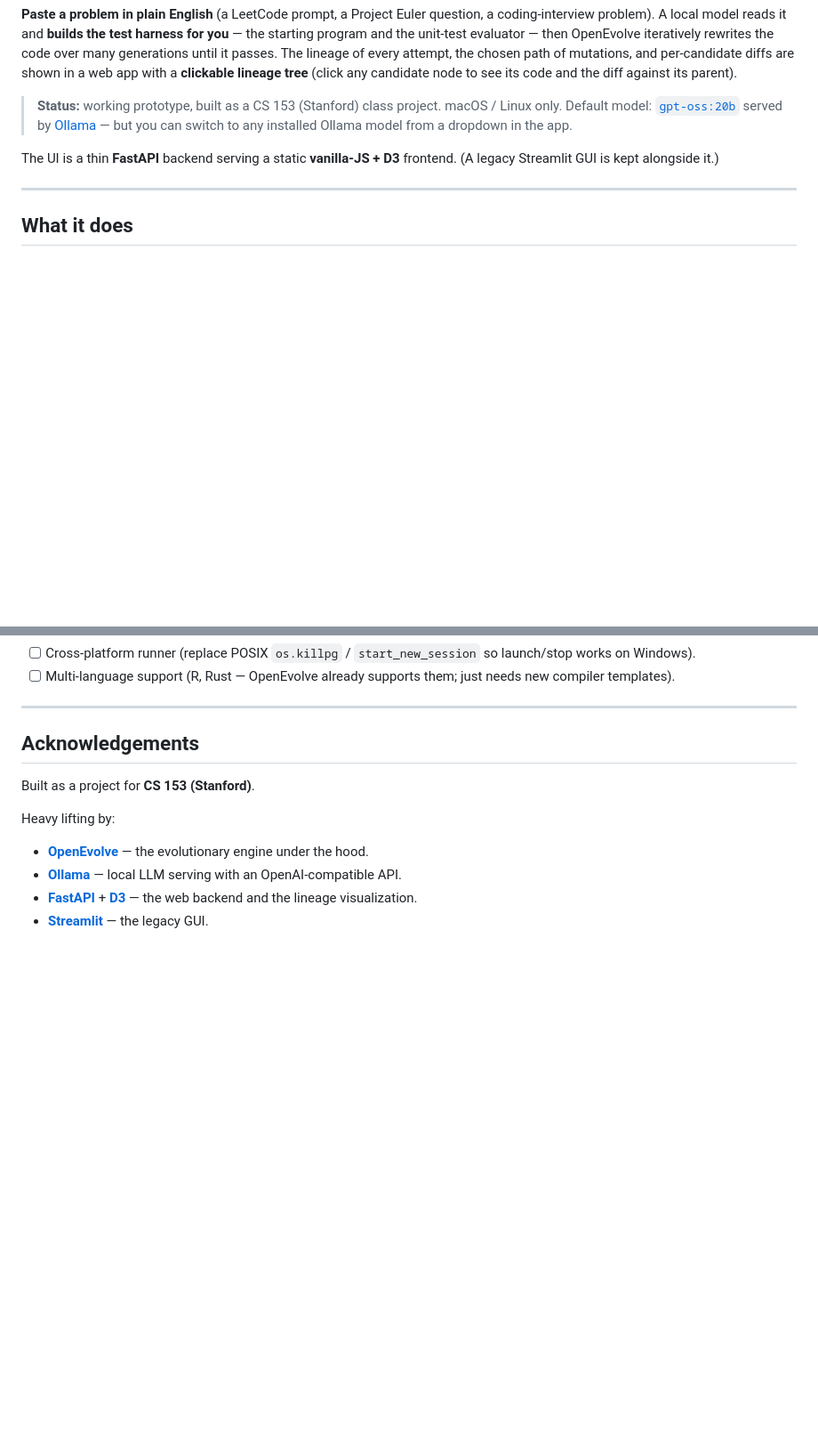
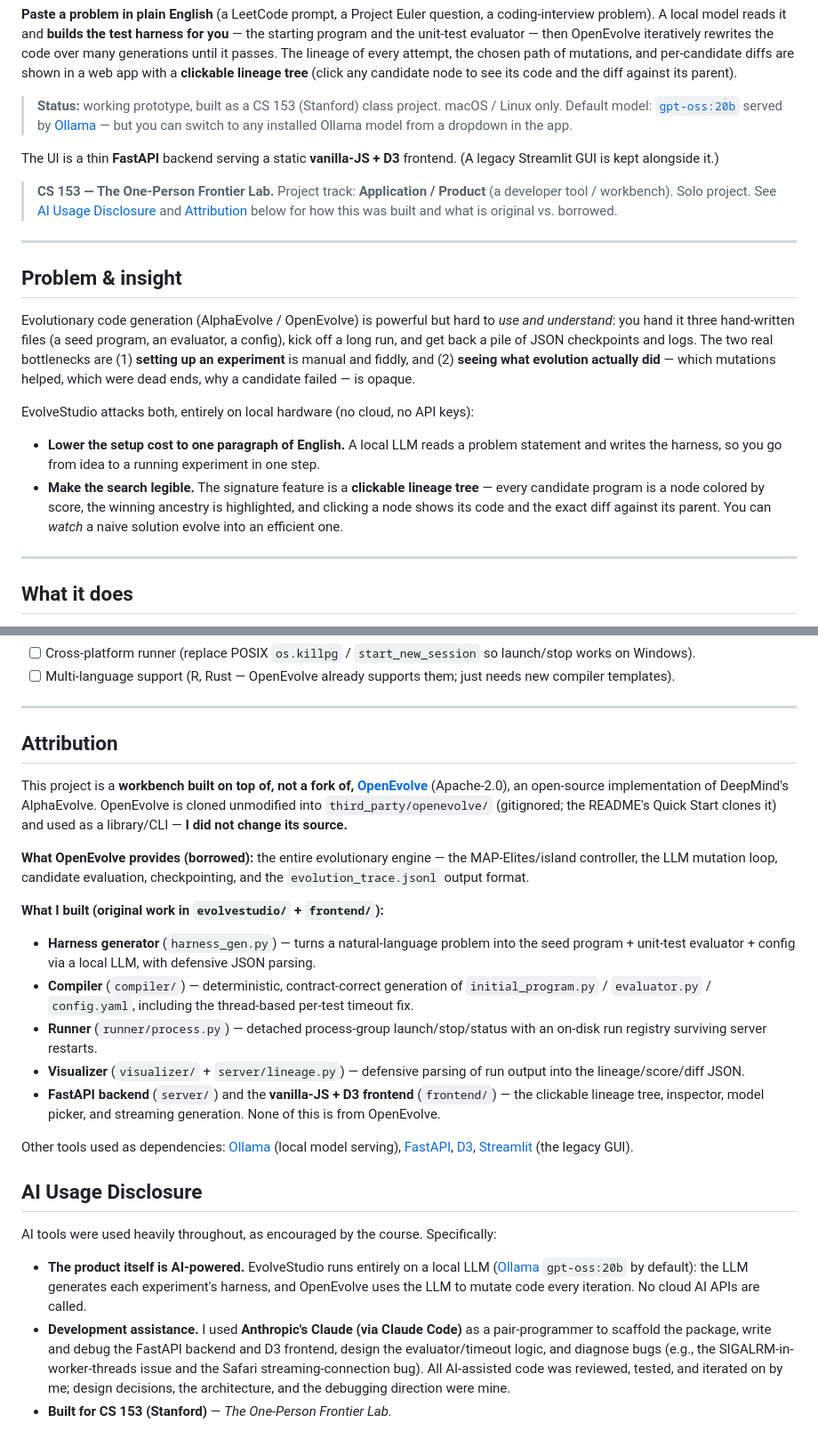
Before and after one commit to Dude346/EvolveStudio, a Markdown page: README.md, 2 parts joined by grey strips. Shown at 89% size. Drawn GitHub-style; blank space fills up the shorter version.

Commit message:
Update README for CS 153 submission (problem, evaluation, attribution, AI disclosure)

```diff
--- a/README.md
+++ b/README.md
@@ -7,6 +7,19 @@ A local workbench on top of [OpenEvolve](https://github.com/algorithmicsuperinte
 > **Status:** working prototype, built as a CS 153 (Stanford) class project. macOS / Linux only. Default model: [`gpt-oss:20b`](https://ollama.com/library/gpt-oss) served by [Ollama](https://ollama.com/) — but you can switch to any installed Ollama model from a dropdown in the app.
 
 The UI is a thin **FastAPI** backend serving a static **vanilla-JS + D3** frontend. (A legacy Streamlit GUI is kept alongside it.)
+
+> **CS 153 — The One-Person Frontier Lab.** Project track: **Application / Product** (a developer tool / workbench). Solo project. See [AI Usage Disclosure](#ai-usage-disclosure) and [Attribution](#attribution) below for how this was built and what is original vs. borrowed.
+
+---
+
+## Problem & insight
+
+Evolutionary code generation (AlphaEvolve / OpenEvolve) is powerful but hard to *use and understand*: you hand it three hand-written files (a seed program, an evaluator, a config), kick off a long run, and get back a pile of JSON checkpoints and logs. The two real bottlenecks are (1) **setting up an experiment** is manual and fiddly, and (2) **seeing what evolution actually did** — which mutations helped, which were dead ends, why a candidate failed — is opaque.
+
+EvolveStudio attacks both, entirely on local hardware (no cloud, no API keys):
+
+- **Lower the setup cost to one paragraph of English.** A local LLM reads a problem statement and writes the harness, so you go from idea to a running experiment in one step.
+- **Make the search legible.** The signature feature is a **clickable lineage tree** — every candidate program is a node colored by score, the winning ancestry is highlighted, and clicking a node shows its code and the exact diff against its parent. You can *watch* a naive solution evolve into an efficient one.
 
 ---
 
@@ -203,13 +234,26 @@ Every subcommand supports `--help`.
 
 ---
 
-## Acknowledgements
+## Attribution
 
-Built as a project for **CS 153 (Stanford)**.
+This project is a **workbench built on top of, not a fork of,** [**OpenEvolve**](https://github.com/algorithmicsuperintelligence/openevolve) (Apache-2.0), an open-source implementation of DeepMind's AlphaEvolve. OpenEvolve is cloned unmodified into `third_party/openevolve/` (gitignored; the README's Quick Start clones it) and used as a library/CLI — **I did not change its source.**
 
-Heavy lifting by:
+**What OpenEvolve provides (borrowed):** the entire evolutionary engine — the MAP-Elites/island controller, the LLM mutation loop, candidate evaluation, checkpointing, and the `evolution_trace.jsonl` output format.
 
-- [**OpenEvolve**](https://github.com/algorithmicsuperintelligence/openevolve) — the evolutionary engine under the hood.
-- [**Ollama**](https://ollama.com/) — local LLM serving with an OpenAI-compatible API.
-- [**FastAPI**](https://fastapi.tiangolo.com/) + [**D3**](https://d3js.org/) — the web backend and the lineage visualization.
-- [**Streamlit**](https://streamlit.io/) — the legacy GUI.
+**What I built (original work in `evolvestudio/` + `frontend/`):**
+
+- **Harness generator** (`harness_gen.py`) — turns a natural-language problem into the seed program + unit-test evaluator + config via a local LLM, with defensive JSON parsing.
+- **Compiler** (`compiler/`) — deterministic, contract-correct generation of `initial_program.py` / `evaluator.py` / `config.yaml`, including the thread-based per-test timeout fix.
+- **Runner** (`runner/process.py`) — detached process-group launch/stop/status with an on-disk run registry surviving server restarts.
+- **Visualizer** (`visualizer/` + `server/lineage.py`) — defensive parsing of run output into the lineage/score/diff JSON.
+- **FastAPI backend** (`server/`) and the **vanilla-JS + D3 frontend** (`frontend/`) — the clickable lineage tree, inspector, model picker, and streaming generation. None of this is from OpenEvolve.
+
+Other tools used as dependencies: [Ollama](https://ollama.com/) (local model serving), [FastAPI](https://fastapi.tiangolo.com/), [D3](https://d3js.org/), [Streamlit](https://streamlit.io/) (the legacy GUI).
+
+## AI Usage Disclosure
+
+AI tools were used heavily throughout, as encouraged by the course. Specifically:
+
+- **The product itself is AI-powered.** EvolveStudio runs entirely on a local LLM ([Ollama](https://ollama.com/) `gpt-oss:20b` by default): the LLM generates each experiment's harness, and OpenEvolve uses the LLM to mutate code every iteration. No cloud AI APIs are called.
+- **Development assistance.** I used **Anthropic's Claude (via Claude Code)** as a pair-programmer to scaffold the package, write and debug the FastAPI backend and D3 frontend, design the evaluator/timeout logic, and diagnose bugs (e.g., the SIGALRM-in-worker-threads issue and the Safari streaming-connection bug). All AI-assisted code was reviewed, tested, and iterated on by me; design decisions, the architecture, and the debugging direction were mine.
+- **Built for CS 153 (Stanford)** — *The One-Person Frontier Lab.*
```
Also changed, not shown: other parts of README.md (+18 -0 lines).
